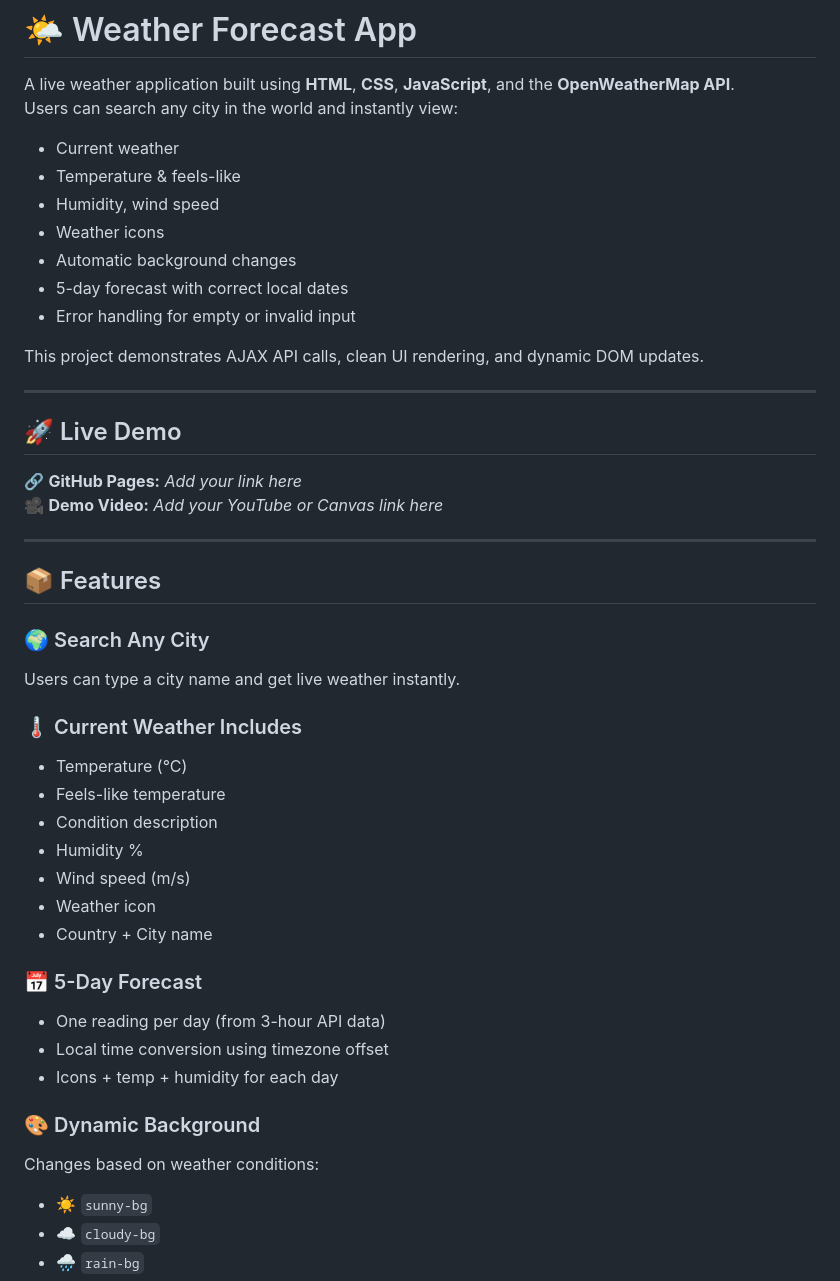
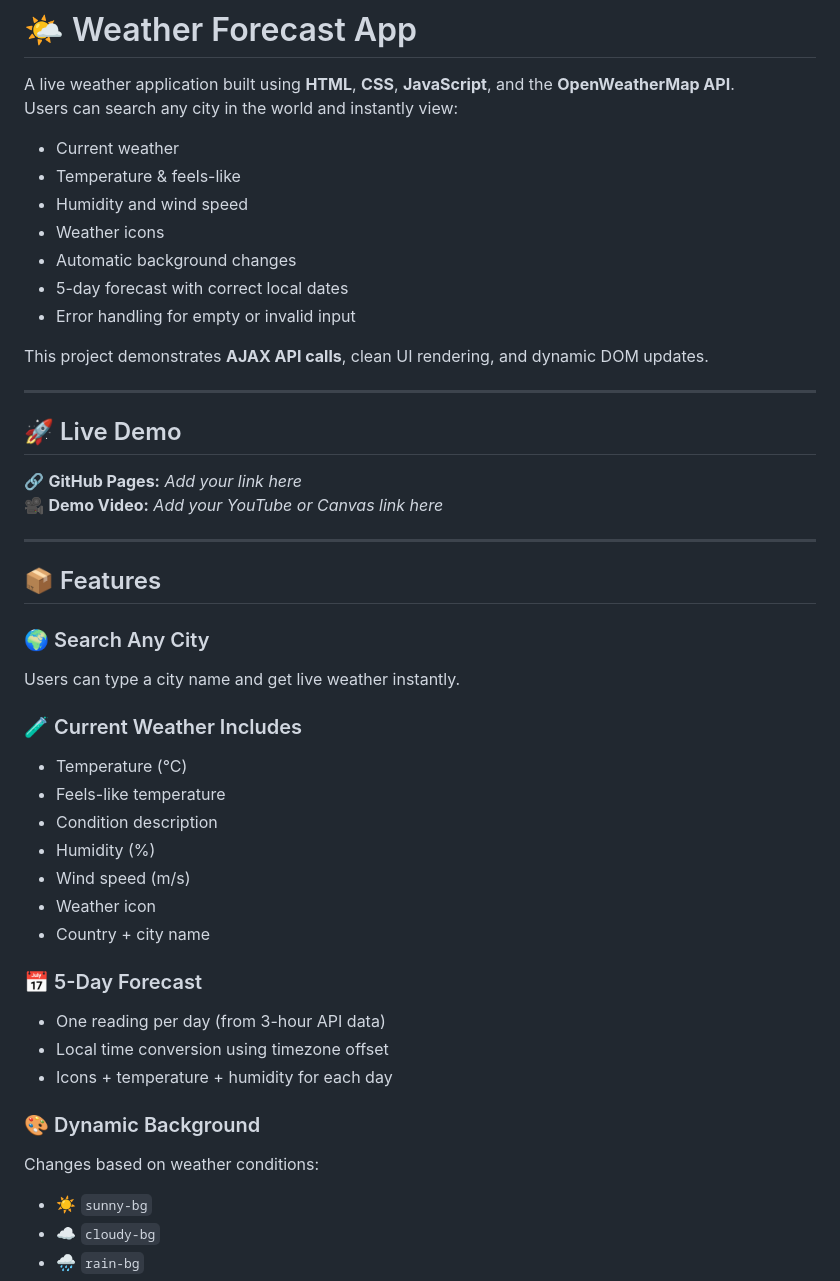
Before and after one commit to samman7890/weather-app, a Markdown page: README.md, the part around one of its changes. GitHub-like rendering.

```diff
--- a/README.md
+++ b/README.md
@@ -5,19 +5,19 @@ Users can search any city in the world and instantly view:
 
 - Current weather
 - Temperature & feels-like
-- Humidity, wind speed
+- Humidity and wind speed
 - Weather icons
 - Automatic background changes
 - 5-day forecast with correct local dates
 - Error handling for empty or invalid input
 
-This project demonstrates AJAX API calls, clean UI rendering, and dynamic DOM updates.
+This project demonstrates **AJAX API calls**, clean UI rendering, and dynamic DOM updates.
 
 ---
 
 ## 🚀 Live Demo
-🔗 **GitHub Pages:** _Add your link here_
-🎥 **Demo Video:** _Add your YouTube or Canvas link here_
+🔗 **GitHub Pages:** *Add your link here*
+🎥 **Demo Video:** *Add your YouTube or Canvas link here*
 
 ---
 
@@ -26,22 +26,23 @@ This project demonstrates AJAX API calls, clean UI rendering, and dynamic DOM up
 ### 🌍 Search Any City
 Users can type a city name and get live weather instantly.
 
-### 🌡️ Current Weather Includes
+### 🧪 Current Weather Includes
 - Temperature (°C)
 - Feels-like temperature
 - Condition description
-- Humidity %
+- Humidity (%)
 - Wind speed (m/s)
 - Weather icon
-- Country + City name
+- Country + city name
 
 ### 📅 5-Day Forecast
 - One reading per day (from 3-hour API data)
 - Local time conversion using timezone offset
-- Icons + temp + humidity for each day
+- Icons + temperature + humidity for each day
 
 ### 🎨 Dynamic Background
 Changes based on weather conditions:
+
 - ☀️ `sunny-bg`
 - ☁️ `cloudy-bg`
 - 🌧️ `rain-bg`
```
Also changed, not shown: other parts of README.md (+17 -34 lines).
